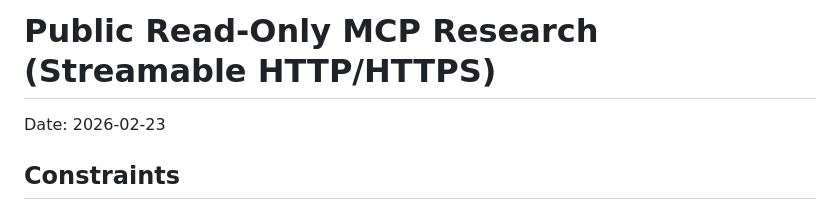
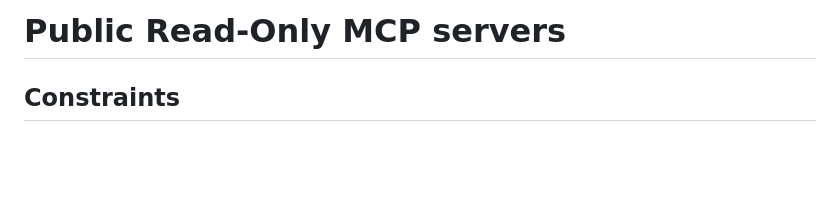
Before and after one commit to collinear-ai/spider, a Markdown page: workloads/mcp_support/servers.md, the part around the change. Rendered like a GitHub page; blank space fills up the shorter version.

Commit message:
Updated mcp readme

```diff
--- a/workloads/mcp_support/servers.md
+++ b/workloads/mcp_support/servers.md
@@ -1,6 +1,4 @@
-# Public Read-Only MCP Research (Streamable HTTP/HTTPS)
-
-Date: 2026-02-23
+# Public Read-Only MCP servers
 
 ## Constraints
 
```
